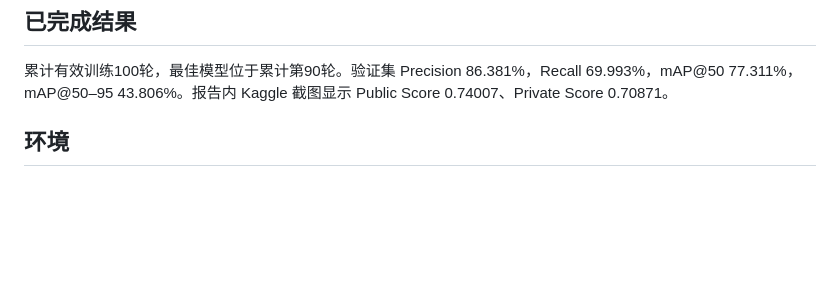
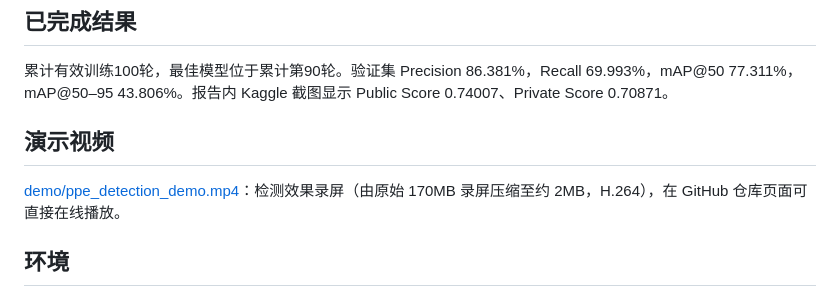
Before and after one commit to hy1006-code/ppe-safety-detector, a Markdown page: README.md, the part around the change. GitHub-like rendering; blank space fills up the shorter version.

Commit message:
README 添加演示视频说明

```diff
--- a/README.md
+++ b/README.md
@@ -5,6 +5,10 @@
 ## 已完成结果
 
 累计有效训练100轮，最佳模型位于累计第90轮。验证集 Precision 86.381%，Recall 69.993%，mAP@50 77.311%，mAP@50–95 43.806%。报告内 Kaggle 截图显示 Public Score 0.74007、Private Score 0.70871。
+
+## 演示视频
+
+[demo/ppe_detection_demo.mp4](demo/ppe_detection_demo.mp4)：检测效果录屏（由原始 170MB 录屏压缩至约 2MB，H.264），在 GitHub 仓库页面可直接在线播放。
 
 ## 环境
 
```
